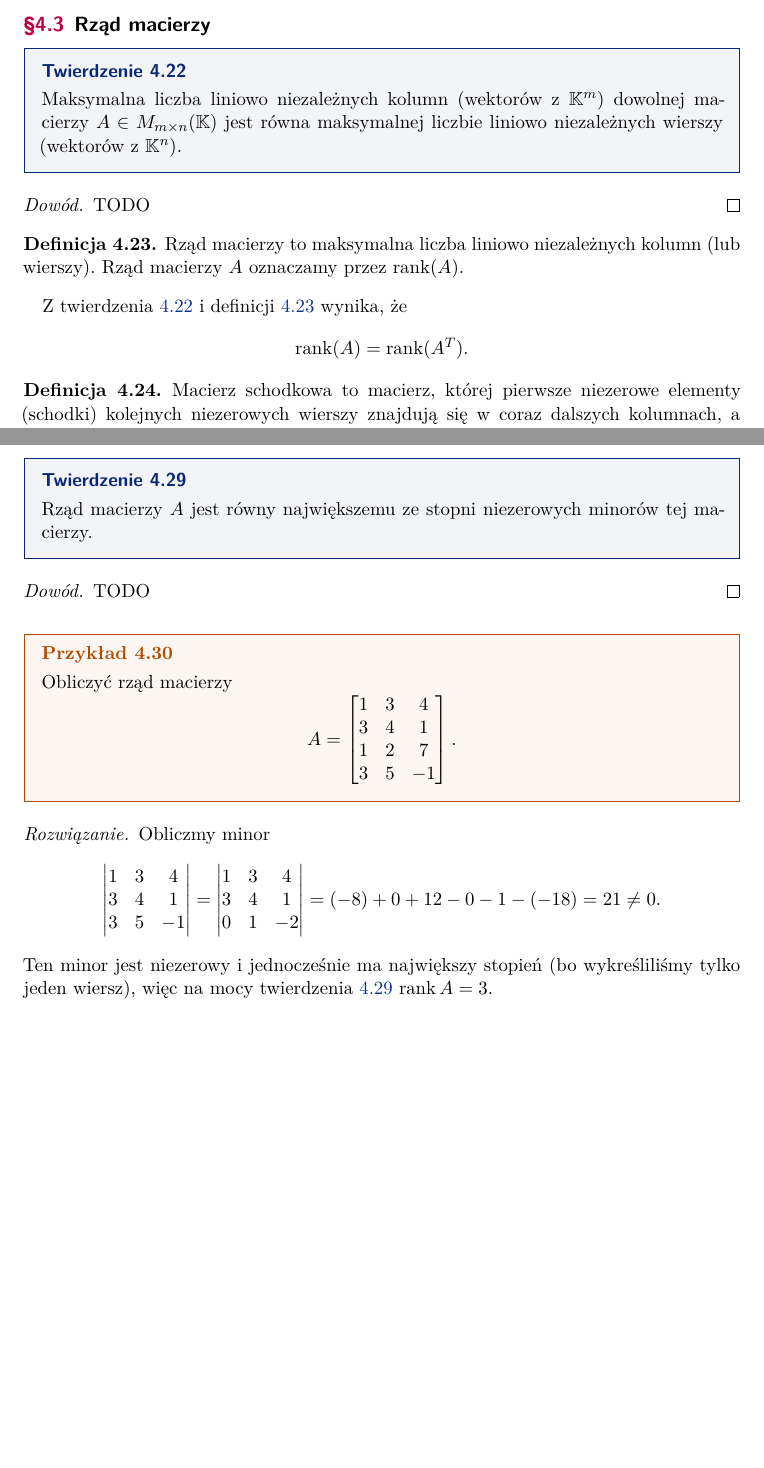
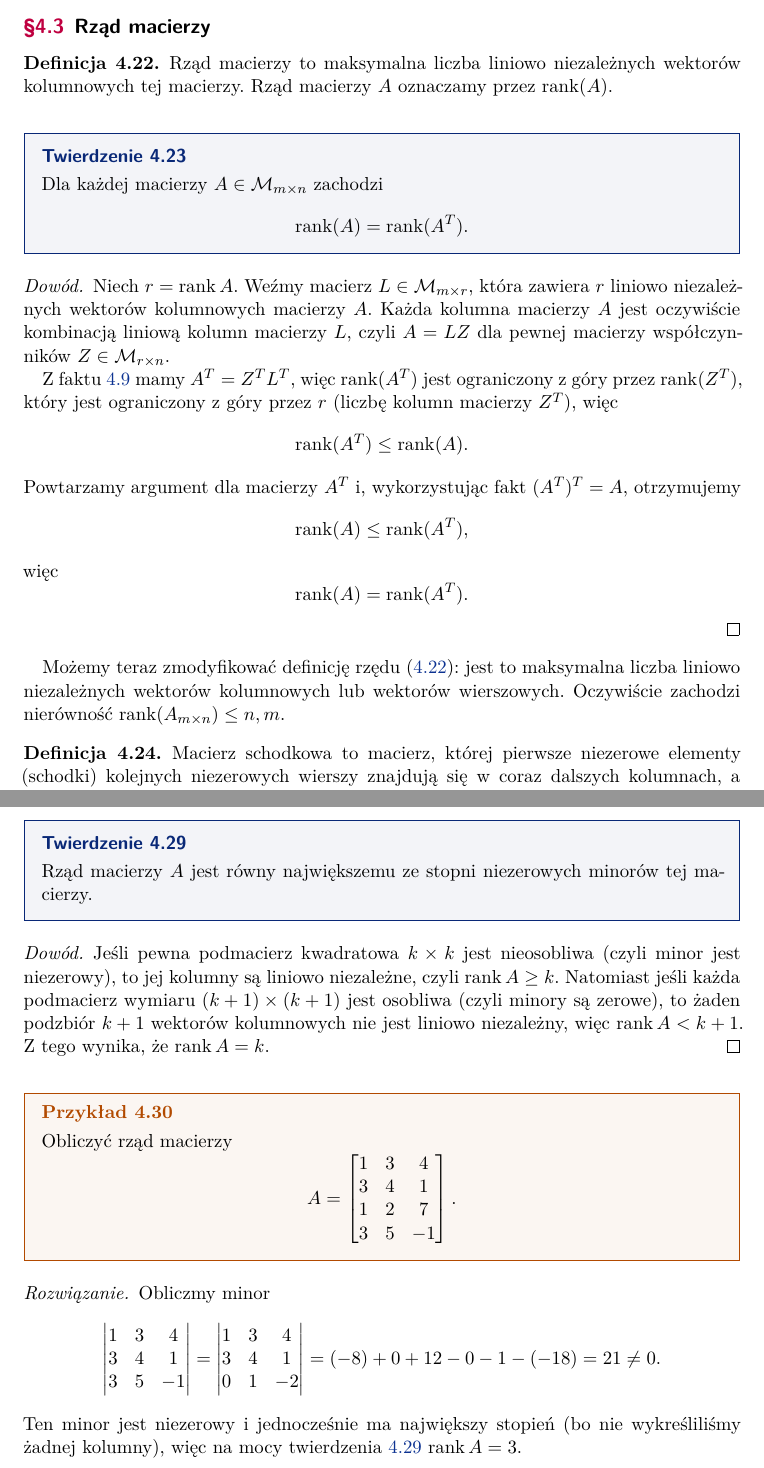
Before and after one commit to mdbrnowski/notes, a LaTeX paper (src/algebra/algebra.tex, which reads src/algebra/lec7_rank.tex): two parts of pages 25 and 26 of 53 before the commit and two parts of pages 25 and 26 of 54 after it, joined at a grey line, cut so that both start at the same text, the shorter picture padded with empty space. The pictures show the PDF file pdf/algebra.pdf that the author committed with the source.

Commit message:
Prove rank(A) = rank(A^T) and max minor thm
Close #2

```diff
--- a/src/algebra/lec7_rank.tex
+++ b/src/algebra/lec7_rank.tex
@@ -1,18 +1,24 @@
+\begin{definition}
+    \label{d:rank}
+    Rząd macierzy to maksymalna liczba liniowo niezależnych wektorów kolumnowych tej macierzy. Rząd macierzy $A$ oznaczamy przez $\rank (A)$.
+\end{definition}
+
 \begin{theorem}
-    \label{t:rank}
-    Maksymalna liczba liniowo niezależnych kolumn (wektorów z $\KK^m$) dowolnej macierzy $A \in M_{m\times n}(\KK)$ jest równa maksymalnej liczbie liniowo niezależnych wierszy (wektorów z $\KK^n$).
+    Dla każdej macierzy $A \in \sM_{m\times n}$ zachodzi
+    \[ \rank(A) = \rank(A^T). \]
 \end{theorem}
 \begin{proof}
-    TODO
+    Niech $r = \rank A$. Weźmy macierz $L \in \sM_{m\times r}$, która zawiera $r$ liniowo niezależnych wektorów kolumnowych macierzy $A$. Każda kolumna macierzy $A$ jest oczywiście kombinacją liniową kolumn macierzy $L$, czyli $A = LZ$ dla pewnej macierzy współczynników $Z \in \sM_{r\times n}$.
+
+    Z faktu \ref{f:AB^T = B^T A^T} mamy $A^T = Z^TL^T$, więc $\rank (A^T)$ jest ograniczony z góry przez $\rank(Z^T)$, który jest ograniczony z góry przez $r$ (liczbę kolumn macierzy $Z^T$), więc
+    \[ \rank(A^T) \leq \rank(A). \]
+    Powtarzamy argument dla macierzy $A^T$ i, wykorzystując fakt $(A^T)^T = A$, otrzymujemy
+    \[ \rank(A) \leq \rank(A^T), \]
+    więc
+    \[ \rank(A) = \rank(A^T). \]
 \end{proof}
 
-\begin{definition}
-    \label{d:rank}
-    Rząd macierzy to maksymalna liczba liniowo niezależnych kolumn (lub wierszy). Rząd macierzy $A$ oznaczamy przez $\rank (A)$.
-\end{definition}
-
-Z twierdzenia \ref{t:rank} i definicji \ref{d:rank} wynika, że
-\[ \rank(A) = \rank(A^T). \]
+Możemy teraz zmodyfikować definicję rzędu (\ref{d:rank}): jest to maksymalna liczba liniowo niezależnych wektorów kolumnowych lub wektorów wierszowych. Oczywiście zachodzi nierówność $\rank (A_{m\times n}) \leq n, m$.
 
 \begin{definition}
     Macierz schodkowa to macierz, której pierwsze niezerowe elementy (schodki) kolejnych niezerowych wierszy znajdują się w coraz dalszych kolumnach, a wiersze zerowe umieszczone są najniżej.
@@ -79,7 +85,7 @@ Każdą macierz można łatwo doprowadzić do postaci schodkowej, za pomocą met
     Rząd macierzy $A$ jest równy największemu ze stopni niezerowych minorów tej macierzy.
 \end{theorem}
 \begin{proof}
-    TODO
+    Jeśli pewna podmacierz kwadratowa $k \times k$ jest nieosobliwa (czyli minor jest niezerowy), to jej kolumny są liniowo niezależne, czyli $\rank A \geq k$. Natomiast jeśli każda podmacierz wymiaru $(k + 1) \times (k + 1)$ jest osobliwa (czyli minory są zerowe), to żaden podzbiór $k + 1$ wektorów kolumnowych nie jest liniowo niezależny, więc $\rank A < k + 1$. Z tego wynika, że $\rank A = k$.
 \end{proof}
 
 \begin{example}
@@ -102,7 +108,7 @@ Każdą macierz można łatwo doprowadzić do postaci schodkowej, za pomocą met
         3 & 4 & 1 \\
         0 & 1 & -2
     \end{vmatrix} = (-8) + 0 + 12 - 0 - 1 - (-18) = 21 \neq 0. \]
-    Ten minor jest niezerowy i jednocześnie ma największy stopień (bo wykreśliliśmy tylko jeden wiersz), więc na mocy twierdzenia \ref{t:rank = max order of nonzero minor} $\rank A = 3$.
+    Ten minor jest niezerowy i jednocześnie ma największy stopień (bo nie wykreśliliśmy żadnej kolumny), więc na mocy twierdzenia \ref{t:rank = max order of nonzero minor} $\rank A = 3$.
 
     Dla pewności można pokazać również inną metodę --- eliminację Gaussa:
     \[ \begin{bmatrix}
```
Also changed, not shown: src/algebra/algebra.tex (+2 -2 lines), src/algebra/lec5_matrices.tex (+1 -0 lines), pdf/algebra.pdf.
